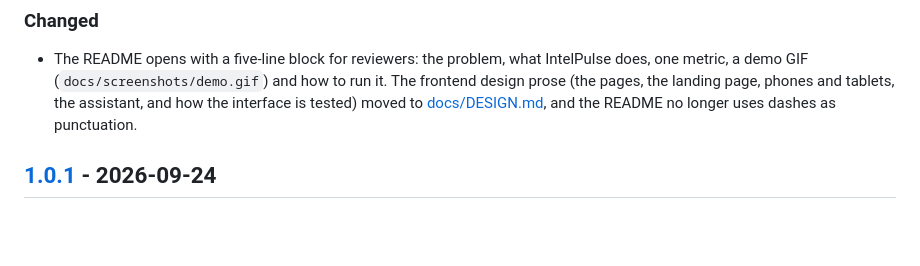
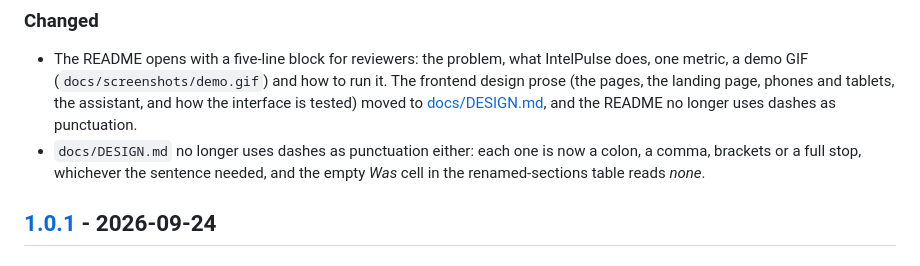
Before and after one commit to vinitrami-Soc/intelpulse, a Markdown page: CHANGELOG.md, the part around the change. Rendered like a GitHub page; blank space fills up the shorter version.

```diff
--- a/CHANGELOG.md
+++ b/CHANGELOG.md
@@ -15,6 +15,9 @@ JSON report are the public interface.
   tablets, the assistant, and how the interface is tested) moved to
   [docs/DESIGN.md](docs/DESIGN.md), and the README no longer uses dashes as
   punctuation.
+- `docs/DESIGN.md` no longer uses dashes as punctuation either: each one is now
+  a colon, a comma, brackets or a full stop, whichever the sentence needed, and
+  the empty *Was* cell in the renamed-sections table reads *none*.
 
 ## [1.0.1] - 2026-09-24
 
```
Also changed, not shown: docs/DESIGN.md (+43 -42 lines).
